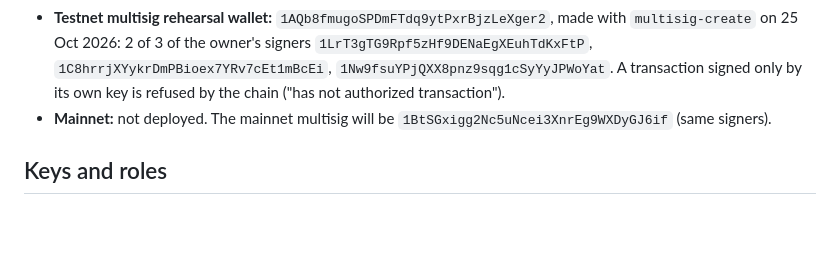
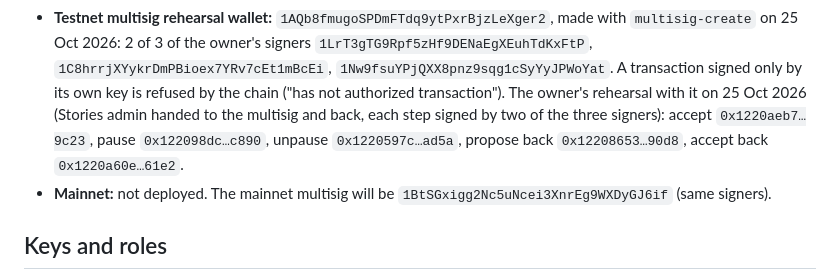
Before and after one commit to bawcejawn/Swarmtales, a Markdown page: AUDIT_SCOPE.md, the part around the change. Rendered like a GitHub page; blank space fills up the shorter version.

Commit message:
AUDIT_SCOPE: the owner's multisig rehearsal on testnet
Co-Authored-By: Claude Opus 5.5 <noreply@anthropic.com>
Claude-Session: https://claude.ai/code/session_01HYGWG7eD8e6qhLyBaxvvNP

```diff
--- a/AUDIT_SCOPE.md
+++ b/AUDIT_SCOPE.md
@@ -126,6 +126,9 @@ The Stories suite takes about an hour on a two-core machine.
   `multisig-create` on 25 Oct 2026: 2 of 3 of the owner's signers `1LrT3gTG9Rpf5zHf9DENaEgXEuhTdKxFtP`,
   `1C8hrrjXYykrDmPBioex7YRv7cEt1mBcEi`, `1Nw9fsuYPjQXX8pnz9sqg1cSyYyJPWoYat`. A transaction signed only by
   its own key is refused by the chain ("has not authorized transaction").
+  The owner's rehearsal with it on 25 Oct 2026 (Stories admin handed to the multisig and back, each
+  step signed by two of the three signers): accept `0x1220aeb7…9c23`, pause `0x122098dc…c890`,
+  unpause `0x1220597c…ad5a`, propose back `0x12208653…90d8`, accept back `0x1220a60e…61e2`.
 - **Mainnet:** not deployed. The mainnet multisig will be `1BtSGxigg2Nc5uNcei3XnrEg9WXDyGJ6if` (same signers).
 
 ## Keys and roles
```
